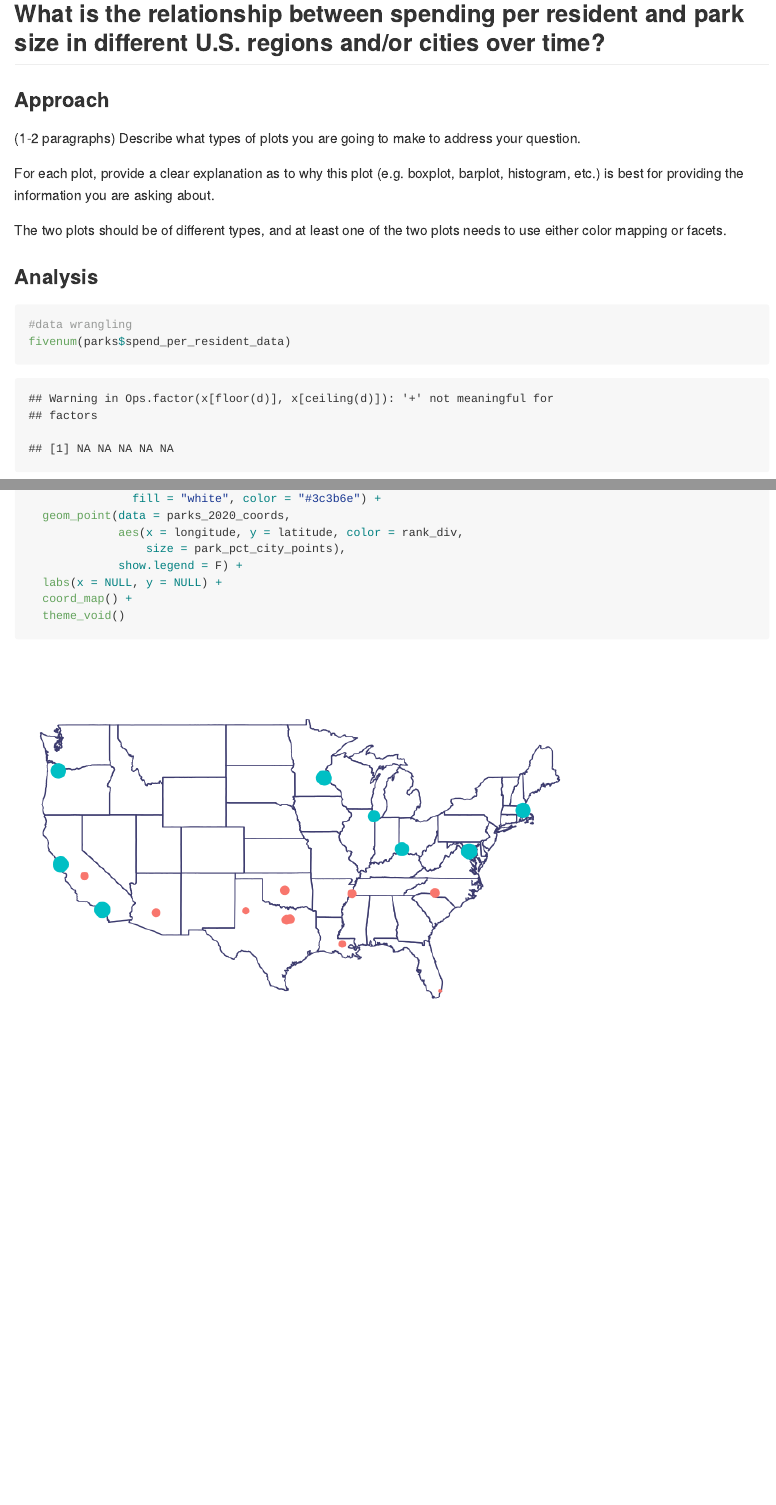
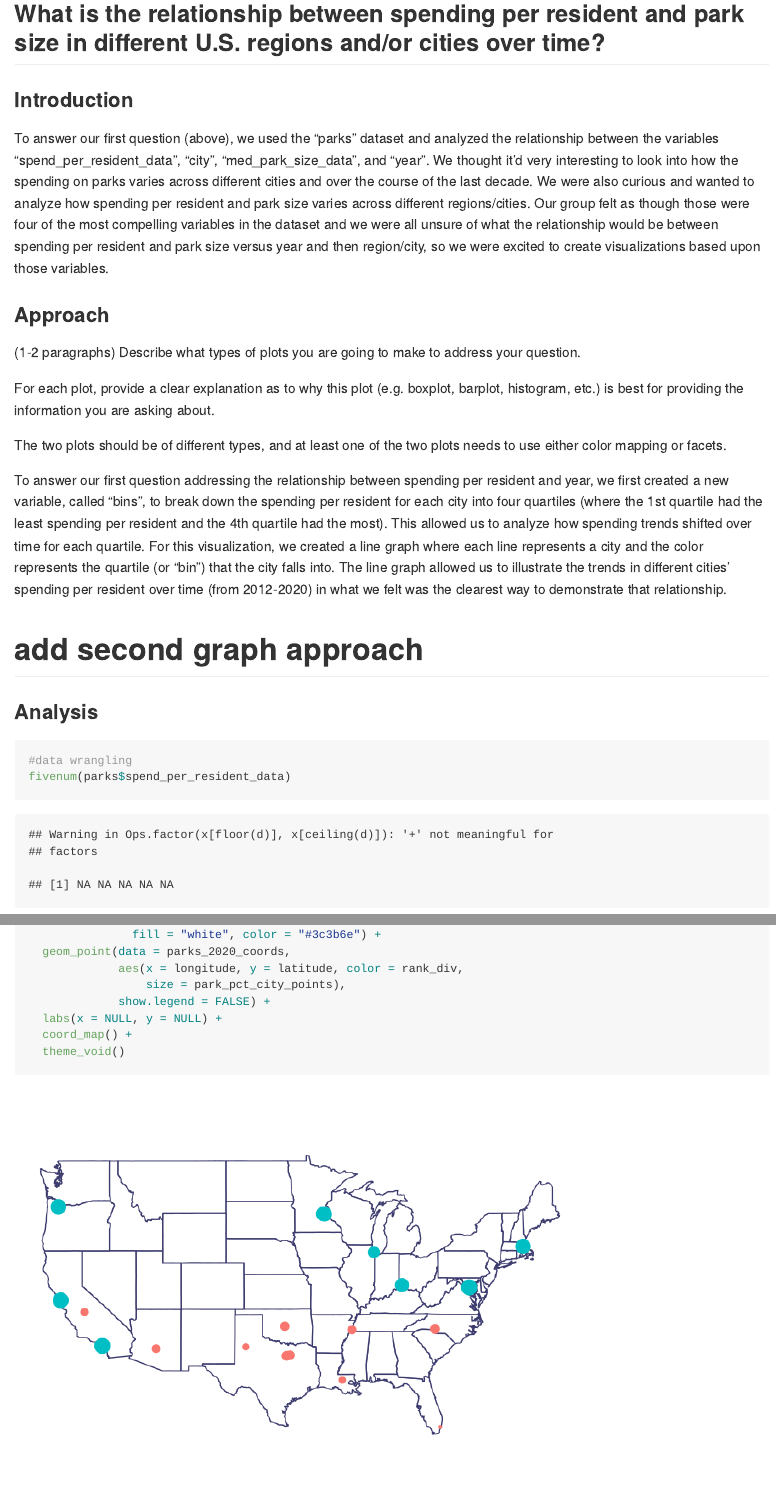
Before and after one commit to vizdata-f21/project-1-the_scatterplots, an R Markdown document (README.Rmd): the page in a window 1100 px wide, from 460 px down, and a second part further down, joined at a grey line. The pictures show the output file README.md that the author committed with the source, drawn offline in the style of GitHub; long lines of code are wrapped.

Commit message:
Question 1 intro and approach

```diff
--- a/README.Rmd
+++ b/README.Rmd
@@ -34,6 +34,10 @@ unequal access to quality parks and we are hoping to explore these in our projec
 
 ## What is the relationship between spending per resident and park size in different U.S. regions and/or cities over time?
 
+### Introduction
+
+To answer our first question (above), we used the "parks" dataset and analyzed the relationship between the variables "spend_per_resident_data", "city", "med_park_size_data", and "year". We thought it'd very interesting to look into how the spending on parks varies across different cities and over the course of the last decade. We were also curious and wanted to analyze how spending per resident and park size varies across different regions/cities. Our group felt as though those were four of the most compelling variables in the dataset and we were all unsure of what the relationship would be between spending per resident and park size versus year and then region/city, so we were excited to create visualizations based upon those variables.
+
 ### Approach
 
 (1-2 paragraphs)
@@ -42,6 +46,10 @@ Describe what types of plots you are going to make to address your question.
 For each plot, provide a clear explanation as to why this plot (e.g. boxplot, barplot, histogram, etc.) is best for providing the information you are asking about.
 
 The two plots should be of different types, and at least one of the two plots needs to use either color mapping or facets.
+
+To answer our first question addressing the relationship between spending per resident and year, we first created a new variable, called "bins", to break down the spending per resident for each city into four quartiles (where the 1st quartile had the least spending per resident and the 4th quartile had the most). This allowed us to analyze how spending trends shifted over time for each quartile. For this visualization, we created a line graph where each line represents a city and the color represents the quartile (or "bin") that the city falls into. The line graph allowed us to illustrate the trends in different cities' spending per resident over time (from 2012-2020) in what we felt was the clearest way to demonstrate that relationship.
+
+# add second graph approach
 
 ### Analysis
 
@@ -162,7 +170,7 @@ ggplot() +
   geom_point(data = parks_2020_coords,
              aes(x = longitude, y = latitude, color = rank_div,
                  size = park_pct_city_points),
-             show.legend = F) +
+             show.legend = FALSE) +
   labs(x = NULL, y = NULL) +
   coord_map() +
   theme_void()
```
Also changed, not shown: README.md, README.Rmd (2 more changed lines).
